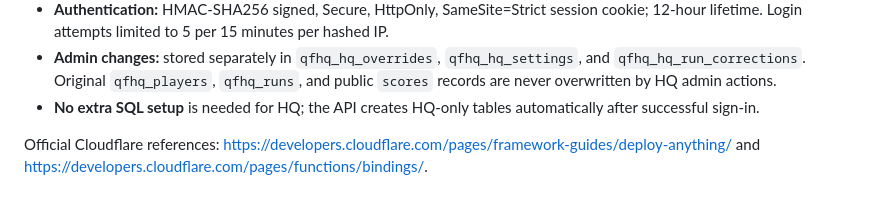
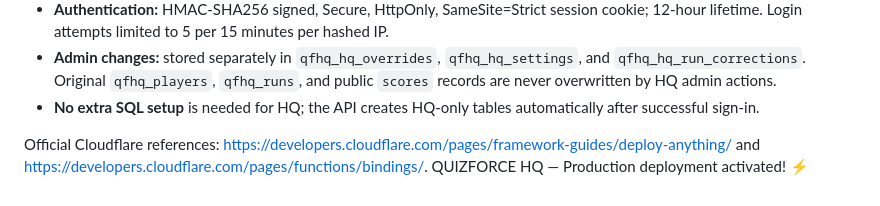
Before and after one commit to benjamin07weber-alt/QuizforceHQ, a Markdown page: README.md, the part around the change. Rendered like a GitHub page.

```diff
--- a/README.md
+++ b/README.md
@@ -123,3 +123,4 @@ In your **new HQ Pages project**:
 - **No extra SQL setup** is needed for HQ; the API creates HQ-only tables automatically after successful sign-in.
 
 Official Cloudflare references: https://developers.cloudflare.com/pages/framework-guides/deploy-anything/ and https://developers.cloudflare.com/pages/functions/bindings/.
+QUIZFORCE HQ — Production deployment activated! ⚡
```
